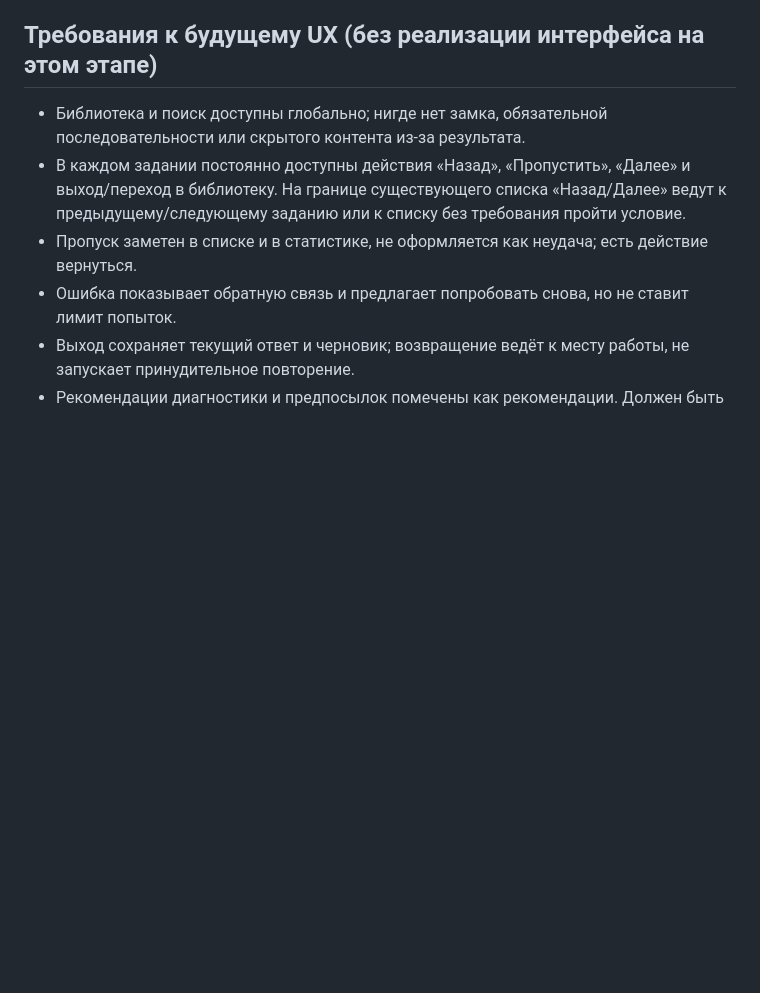
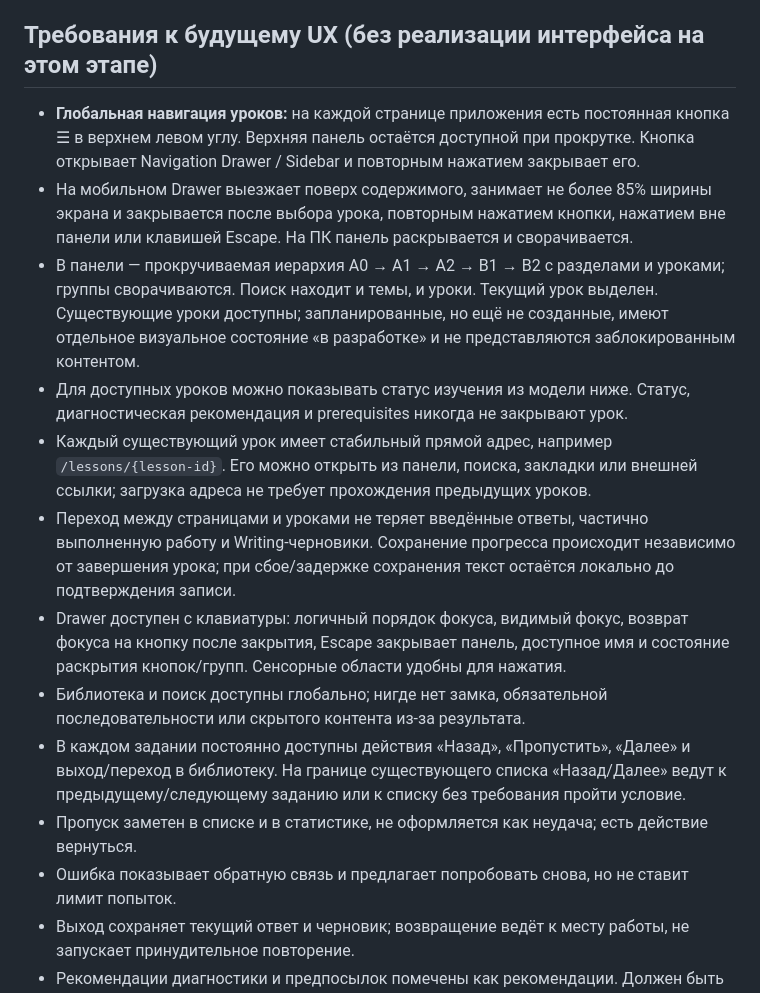
Before and after one commit to coilraze/friklang, a Markdown page: docs/progress-and-navigation.md, the part around the change. Rendered like a GitHub page; blank space fills up the shorter version.

Commit message:
Specify global lesson navigation UX

```diff
--- a/docs/progress-and-navigation.md
+++ b/docs/progress-and-navigation.md
@@ -29,6 +29,13 @@ friklang — интерактивная библиотека английско
 
 ## Требования к будущему UX (без реализации интерфейса на этом этапе)
 
+- **Глобальная навигация уроков:** на каждой странице приложения есть постоянная кнопка ☰ в верхнем левом углу. Верхняя панель остаётся доступной при прокрутке. Кнопка открывает Navigation Drawer / Sidebar и повторным нажатием закрывает его.
+- На мобильном Drawer выезжает поверх содержимого, занимает не более 85% ширины экрана и закрывается после выбора урока, повторным нажатием кнопки, нажатием вне панели или клавишей Escape. На ПК панель раскрывается и сворачивается.
+- В панели — прокручиваемая иерархия A0 → A1 → A2 → B1 → B2 с разделами и уроками; группы сворачиваются. Поиск находит и темы, и уроки. Текущий урок выделен. Существующие уроки доступны; запланированные, но ещё не созданные, имеют отдельное визуальное состояние «в разработке» и не представляются заблокированным контентом.
+- Для доступных уроков можно показывать статус изучения из модели ниже. Статус, диагностическая рекомендация и prerequisites никогда не закрывают урок.
+- Каждый существующий урок имеет стабильный прямой адрес, например `/lessons/{lesson-id}`. Его можно открыть из панели, поиска, закладки или внешней ссылки; загрузка адреса не требует прохождения предыдущих уроков.
+- Переход между страницами и уроками не теряет введённые ответы, частично выполненную работу и Writing-черновики. Сохранение прогресса происходит независимо от завершения урока; при сбое/задержке сохранения текст остаётся локально до подтверждения записи.
+- Drawer доступен с клавиатуры: логичный порядок фокуса, видимый фокус, возврат фокуса на кнопку после закрытия, Escape закрывает панель, доступное имя и состояние раскрытия кнопок/групп. Сенсорные области удобны для нажатия.
 - Библиотека и поиск доступны глобально; нигде нет замка, обязательной последовательности или скрытого контента из-за результата.
 - В каждом задании постоянно доступны действия «Назад», «Пропустить», «Далее» и выход/переход в библиотеку. На границе существующего списка «Назад/Далее» ведут к предыдущему/следующему заданию или к списку без требования пройти условие.
 - Пропуск заметен в списке и в статистике, не оформляется как неудача; есть действие вернуться.
```
Also changed, not shown: docs/lesson-standard.md (+1 -1 lines), docs/stage-1.6-report.md (+4 -0 lines).
